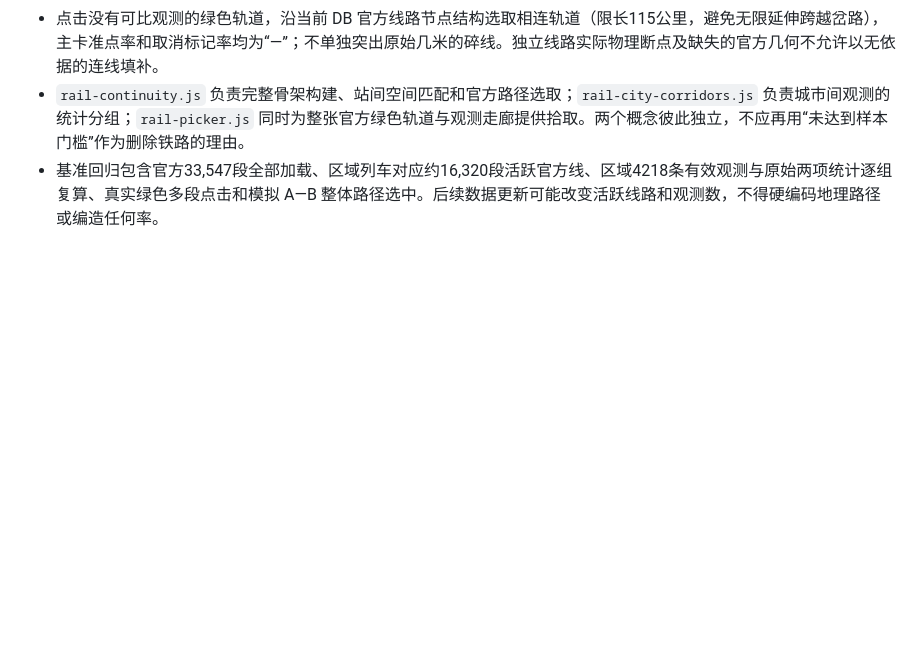
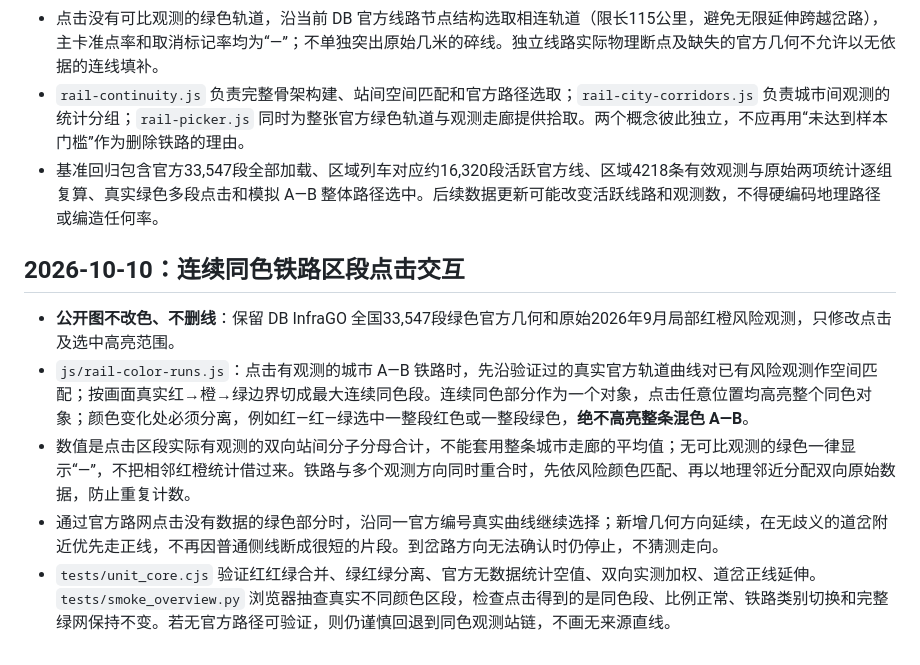
Before and after one commit to 1959124923wyz-sys/German-Map, a Markdown page: topics/railway/README.md, the part around the change. Rendered like a GitHub page; blank space fills up the shorter version.

Commit message:
docs(07): specify contiguous same-colour click ranges and true physical branch continuity

```diff
--- a/topics/railway/README.md
+++ b/topics/railway/README.md
@@ -98,3 +98,11 @@
 - 点击没有可比观测的绿色轨道，沿当前 DB 官方线路节点结构选取相连轨道（限长115公里，避免无限延伸跨越岔路），主卡准点率和取消标记率均为“—”；不单独突出原始几米的碎线。独立线路实际物理断点及缺失的官方几何不允许以无依据的连线填补。
 - `rail-continuity.js` 负责完整骨架构建、站间空间匹配和官方路径选取；`rail-city-corridors.js` 负责城市间观测的统计分组；`rail-picker.js` 同时为整张官方绿色轨道与观测走廊提供拾取。两个概念彼此独立，不应再用“未达到样本门槛”作为删除铁路的理由。
 - 基准回归包含官方33,547段全部加载、区域列车对应约16,320段活跃官方线、区域4218条有效观测与原始两项统计逐组复算、真实绿色多段点击和模拟 A—B 整体路径选中。后续数据更新可能改变活跃线路和观测数，不得硬编码地理路径或编造任何率。
+
+## 2026-10-10：连续同色铁路区段点击交互
+
+- **公开图不改色、不删线**：保留 DB InfraGO 全国33,547段绿色官方几何和原始2026年9月局部红橙风险观测，只修改点击及选中高亮范围。
+- `js/rail-color-runs.js`：点击有观测的城市 A—B 铁路时，先沿验证过的真实官方轨道曲线对已有风险观测作空间匹配；按画面真实红→橙→绿边界切成最大连续同色段。连续同色部分作为一个对象，点击任意位置均高亮整个同色对象；颜色变化处必须分离，例如红—红—绿选中一整段红色或一整段绿色，**绝不高亮整条混色 A—B**。
+- 数值是点击区段实际有观测的双向站间分子分母合计，不能套用整条城市走廊的平均值；无可比观测的绿色一律显示“—”，不把相邻红橙统计借过来。铁路与多个观测方向同时重合时，先依风险颜色匹配、再以地理邻近分配双向原始数据，防止重复计数。
+- 通过官方路网点击没有数据的绿色部分时，沿同一官方编号真实曲线继续选择；新增几何方向延续，在无歧义的道岔附近优先走正线，不再因普通侧线断成很短的片段。到岔路方向无法确认时仍停止，不猜测走向。
+- `tests/unit_core.cjs` 验证红红绿合并、绿红绿分离、官方无数据统计空值、双向实测加权、道岔正线延伸。`tests/smoke_overview.py` 浏览器抽查真实不同颜色区段，检查点击得到的是同色段、比例正常、铁路类别切换和完整绿网保持不变。若无官方路径可验证，则仍谨慎回退到同色观测站链，不画无来源直线。
```
